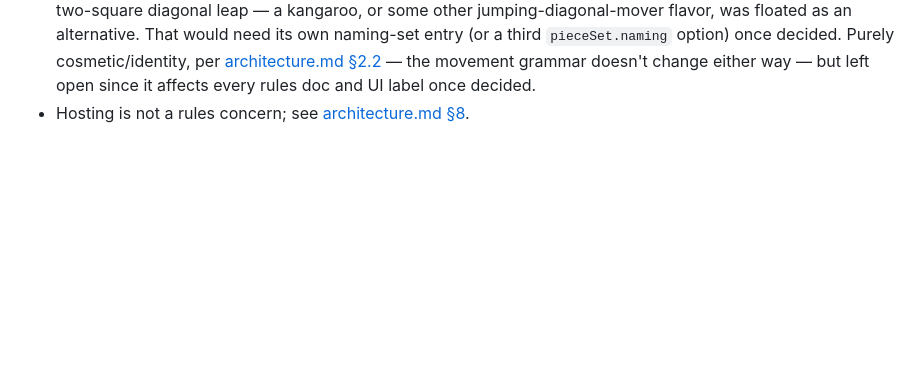
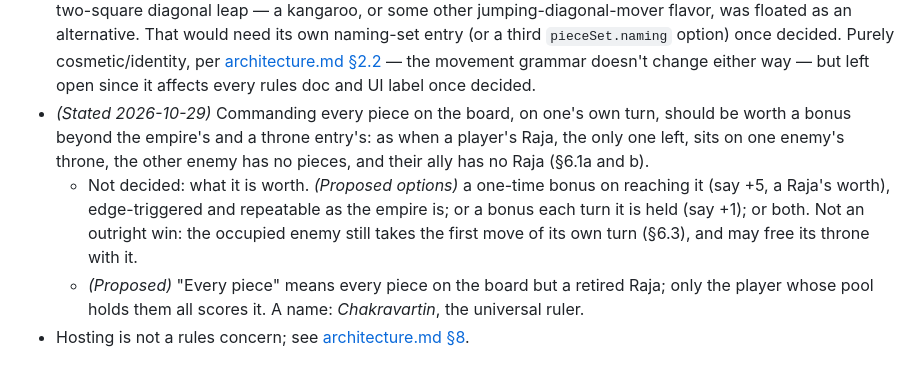
Before and after one commit to nilvon9wo/Zaturnava, a Markdown page: docs/rules.md, the part around the change. Rendered like a GitHub page; blank space fills up the shorter version.

Commit message:
Note that commanding every piece on the board should earn a bonus, its worth still open
Co-Authored-By: Claude Opus 5.5 <noreply@anthropic.com>

```diff
--- a/docs/rules.md
+++ b/docs/rules.md
@@ -738,5 +738,17 @@ Nothing rules-level is currently blocking. Noted for later attention:
   [architecture.md §2.2](architecture.md#22-piece-catalog-and-movement-grammar)
   — the movement grammar doesn't change either way — but left open since it
   affects every rules doc and UI label once decided.
+- *(Stated 2026-10-29)* Commanding every piece on the board, on one's own
+  turn, should be worth a bonus beyond the empire's and a throne entry's: as
+  when a player's Raja, the only one left, sits on one enemy's throne, the
+  other enemy has no pieces, and their ally has no Raja (§6.1a and b).
+  - Not decided: what it is worth. *(Proposed options)* a one-time bonus on
+    reaching it (say +5, a Raja's worth), edge-triggered and repeatable as
+    the empire is; or a bonus each turn it is held (say +1); or both. Not an
+    outright win: the occupied enemy still takes the first move of its own
+    turn (§6.3), and may free its throne with it.
+  - *(Proposed)* "Every piece" means every piece on the board but a retired
+    Raja; only the player whose pool holds them all scores it. A name:
+    *Chakravartin*, the universal ruler.
 - Hosting is not a rules concern; see
   [architecture.md §8](architecture.md#8-tech-stack--hosting).
```
